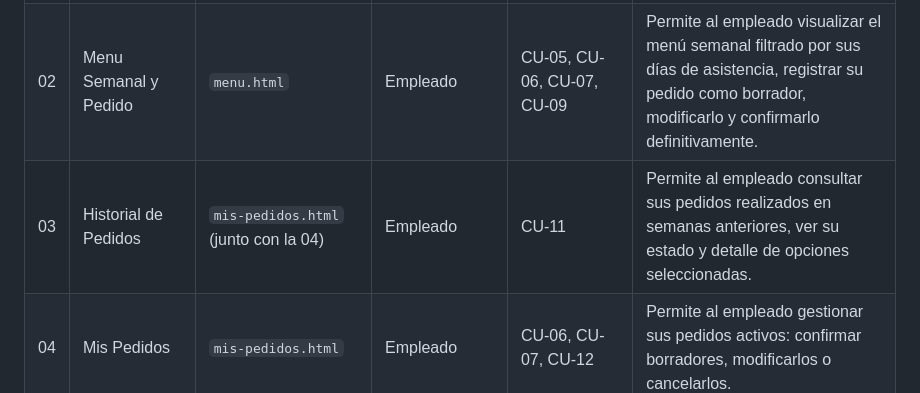
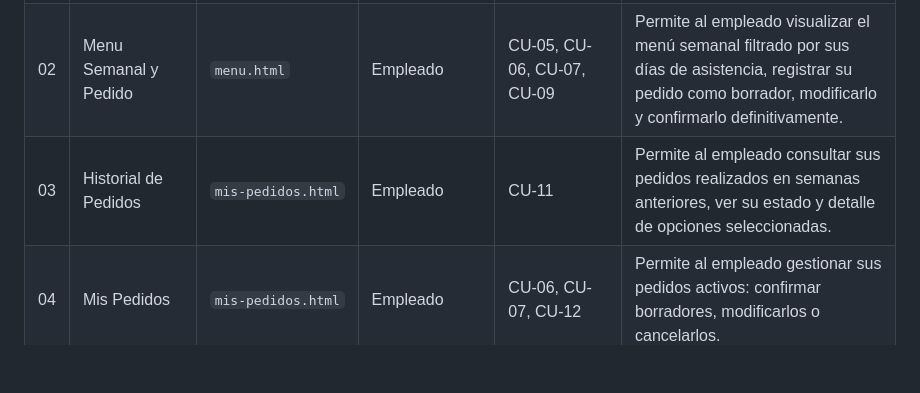
Before and after one commit to stnr0x/PP1-2026-grupo4, a Markdown page: docs/2da-entrega/README.md, the part around the change. GitHub-like rendering; blank space fills up the shorter version.

Commit message:
fix: correct file reference for 'Historial de Pedidos' in README.md

```diff
--- a/docs/2da-entrega/README.md
+++ b/docs/2da-entrega/README.md
@@ -13,7 +13,7 @@
 |----|--------|---------|-----------------|-------------------|-------------------|
 | 01 | Login | `login.html` | Empleado / Administrador | CU-01, CU-02 | Permite al usuario autenticarse con email y contraseña para acceder al sistema. |
 | 02 | Menu Semanal y Pedido | `menu.html` | Empleado | CU-05, CU-06, CU-07, CU-09 | Permite al empleado visualizar el menú semanal filtrado por sus días de asistencia, registrar su pedido como borrador, modificarlo y confirmarlo definitivamente. |
-| 03 | Historial de Pedidos | `mis-pedidos.html` (junto con la 04) | Empleado | CU-11 | Permite al empleado consultar sus pedidos realizados en semanas anteriores, ver su estado y detalle de opciones seleccionadas. |
+| 03 | Historial de Pedidos | `mis-pedidos.html` | Empleado | CU-11 | Permite al empleado consultar sus pedidos realizados en semanas anteriores, ver su estado y detalle de opciones seleccionadas. |
 | 04 | Mis Pedidos | `mis-pedidos.html` | Empleado | CU-06, CU-07, CU-12 | Permite al empleado gestionar sus pedidos activos: confirmar borradores, modificarlos o cancelarlos. |
 | 05 | Generar Consolidado | `consolidado.html` | Administrador | CU-14 | Permite al Administrador generar el consolidado de los pedidos confirmados de la semana para enviarlo al proveedor. |
 | 06 | Registro de Usuario | `registro.html` | Empleado sin cuenta | CU-03 | Permite el alta de nuevos empleados en el sistema solicitando nombre, email y contraseña. |
```
